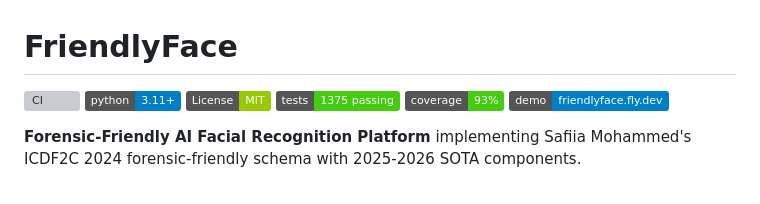
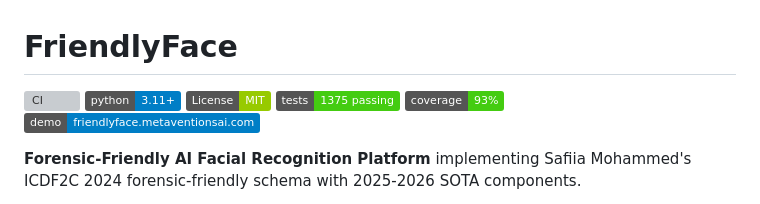
Before and after one commit to Dicoangelo/FriendlyFace, a Markdown page: README.md, the part around the change. GitHub-like rendering; badges without logos; grey boxes are pictures that could not be loaded.

Commit message:
docs: update live demo badge to custom domain friendlyface.metaventionsai.com

```diff
--- a/README.md
+++ b/README.md
@@ -5,7 +5,7 @@
 [![License: MIT](https://img.shields.io/badge/License-MIT-green.svg)](LICENSE)
 [![Tests](https://img.shields.io/badge/tests-1375%20passing-brightgreen.svg)](#testing)
 [![Coverage](https://img.shields.io/badge/coverage-93%25-brightgreen.svg)](#testing)
-[![Live Demo](https://img.shields.io/badge/demo-friendlyface.fly.dev-blue.svg)](https://friendlyface.fly.dev)
+[![Live Demo](https://img.shields.io/badge/demo-friendlyface.metaventionsai.com-blue.svg)](https://friendlyface.metaventionsai.com)
 
 **Forensic-Friendly AI Facial Recognition Platform** implementing Safiia Mohammed's ICDF2C 2024 forensic-friendly schema with 2025-2026 SOTA components.
 
```
